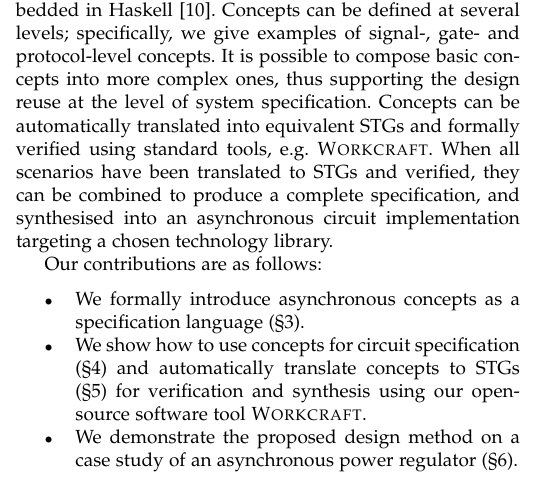
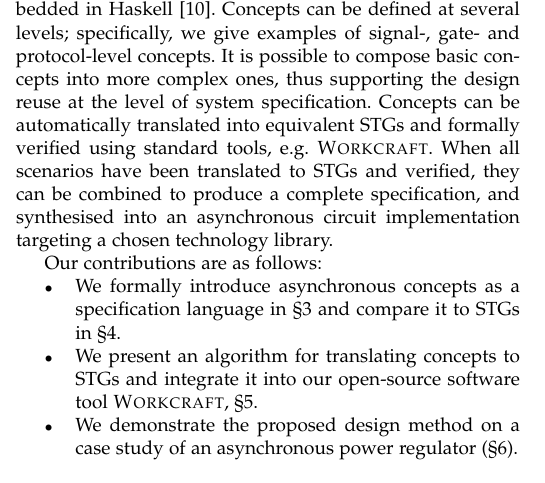
Before and after one commit to tuura/concepts-article, a LaTeX paper (Concepts.tex): part of one column of page 1 of 14, cut so that both start at the same text. Compiled offline with pdfLaTeX.

Commit message:
More changes in introduction

```diff
--- a/Concepts.tex
+++ b/Concepts.tex
@@ -135,13 +135,14 @@ asynchronous circuit implementation targeting a chosen technology library.
 %such as mode switching sequences and start-up scenarios.
 
 Our contributions are as follows:
+\vspace{-1mm}
 \begin{itemize}
   \item We formally introduce asynchronous concepts as a specification
-  language (\S\ref{sec:Concepts}).
-  \item We show how to use concepts for circuit specification
-  (\S\ref{sec:Circuit-specification-with}) and automatically translate
-  concepts to STGs (\S\ref{sec: interop-with-stg}) for verification and
-  synthesis using our open-source software tool \noun{Workcraft}.
+  language in \S\ref{sec:Concepts} and compare it to STGs in
+  \S\ref{sec:Circuit-specification-with}.
+  \item We present an algorithm for translating concepts to STGs
+  and integrate it into our open-source software tool \noun{Workcraft},
+  \S\ref{sec: interop-with-stg}.
   \item We demonstrate the proposed design method on a case study of an
   asynchronous power regulator (\S\ref{sec:case-study}).
 \end{itemize}
```
Also changed, not shown: Concepts.tex (10 more changed lines).
